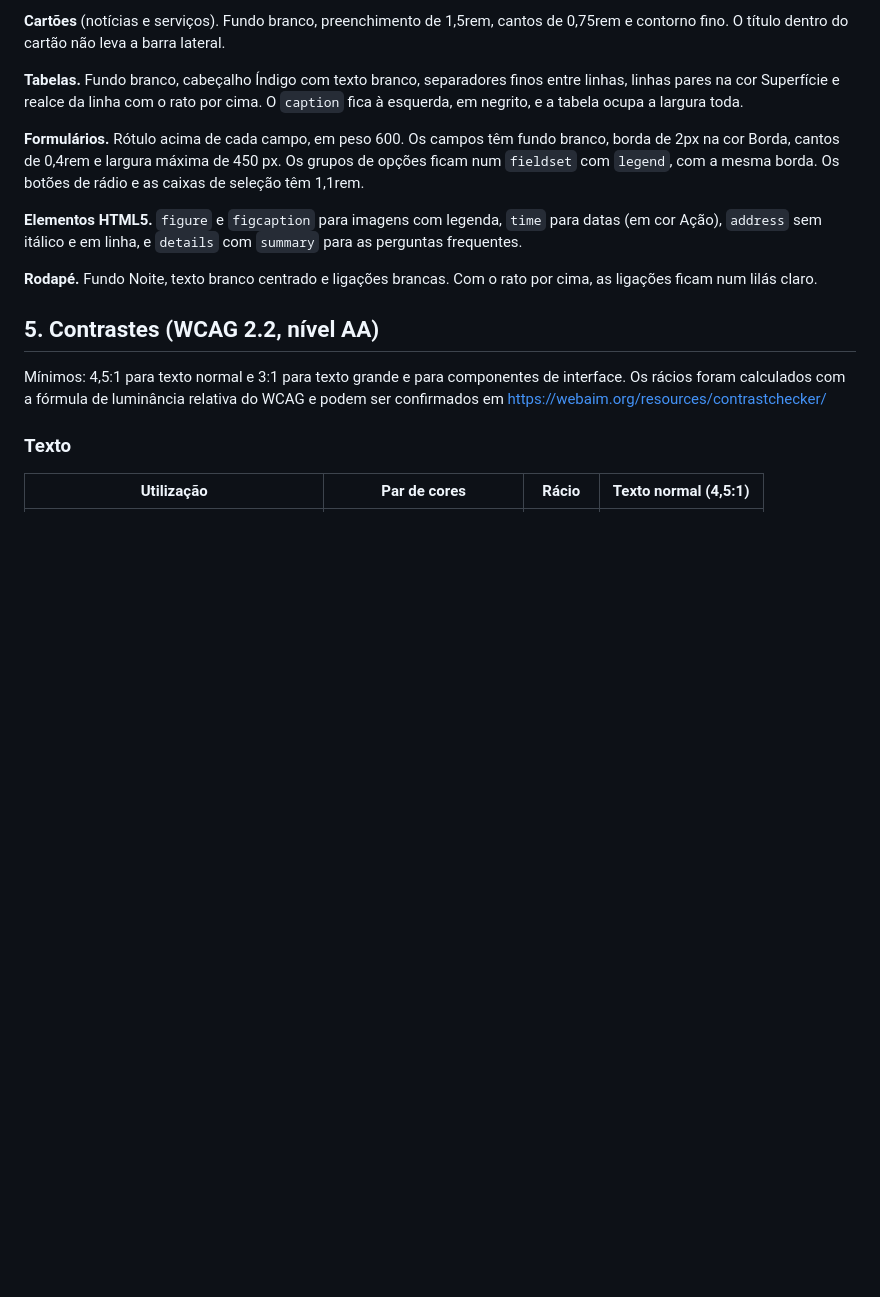
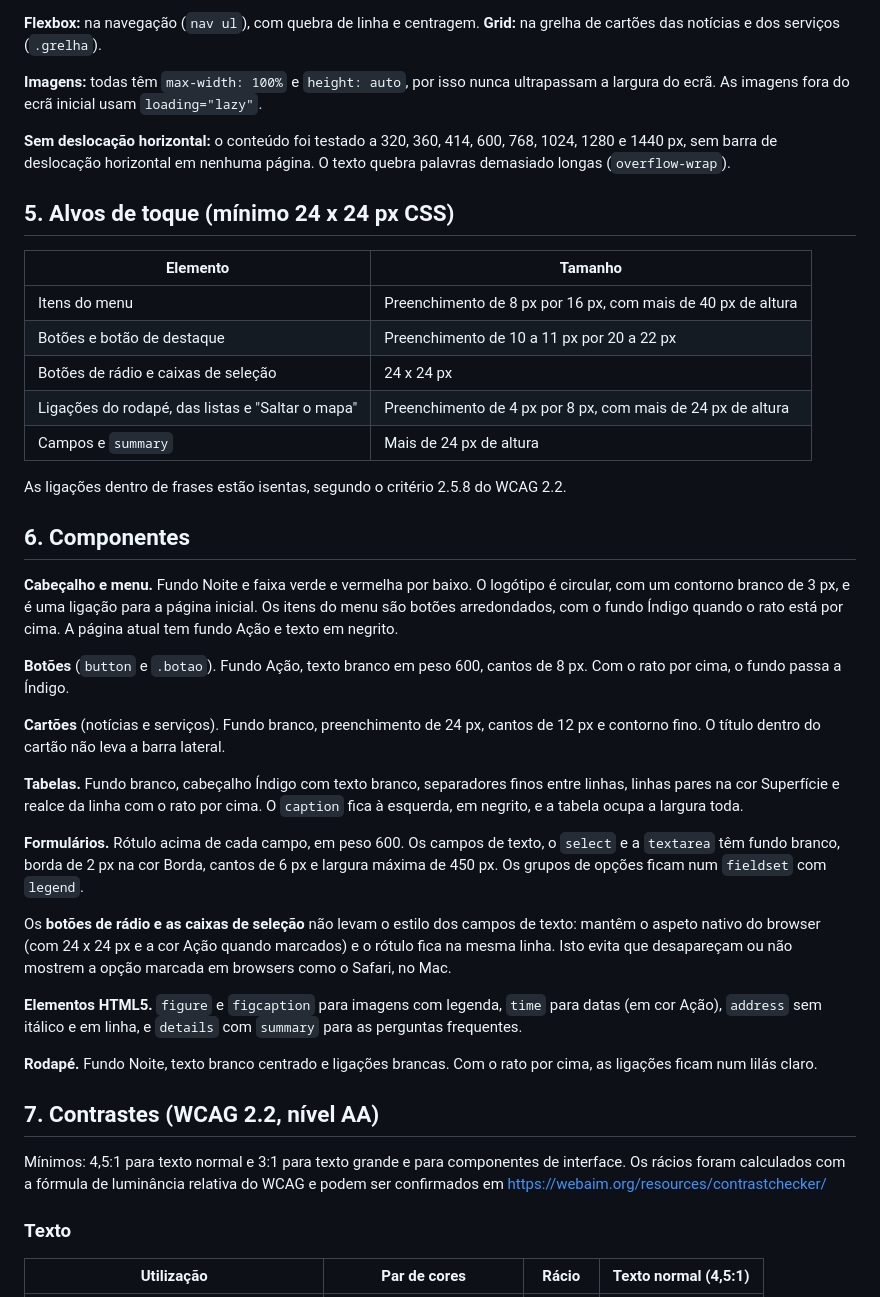
Before and after one commit to Afonso091/ATCV-Programa-o-WEB-Cliente, a Markdown page: docs/guia de estilo/guia-estilo.md, the part around one of its changes. Drawn GitHub-style; blank space fills up the shorter version.

```diff
--- a/docs/guia de estilo/guia-estilo.md
+++ b/docs/guia de estilo/guia-estilo.md
@@ -69,15 +79,41 @@ São usados também ajustes mais pequenos (0,25rem, 0,6rem, 0,75rem) no preenchi
 
-**Cartões** (notícias e serviços). Fundo branco, preenchimento de 1,5rem, cantos de 0,75rem e contorno fino. O título dentro do cartão não leva a barra lateral.
+**Flexbox:** na navegação (`nav ul`), com quebra de linha e centragem. **Grid:** na grelha de cartões das notícias e dos serviços (`.grelha`).
+
+**Imagens:** todas têm `max-width: 100%` e `height: auto`, por isso nunca ultrapassam a largura do ecrã. As imagens fora do ecrã inicial usam `loading="lazy"`.
+
+**Sem deslocação horizontal:** o conteúdo foi testado a 320, 360, 414, 600, 768, 1024, 1280 e 1440 px, sem barra de deslocação horizontal em nenhuma página. O texto quebra palavras demasiado longas (`overflow-wrap`).
+
+## 5. Alvos de toque (mínimo 24 x 24 px CSS)
+
+| Elemento | Tamanho |
+|---|---|
+| Itens do menu | Preenchimento de 8 px por 16 px, com mais de 40 px de altura |
+| Botões e botão de destaque | Preenchimento de 10 a 11 px por 20 a 22 px |
+| Botões de rádio e caixas de seleção | 24 x 24 px |
+| Ligações do rodapé, das listas e "Saltar o mapa" | Preenchimento de 4 px por 8 px, com mais de 24 px de altura |
+| Campos e `summary` | Mais de 24 px de altura |
+
+As ligações dentro de frases estão isentas, segundo o critério 2.5.8 do WCAG 2.2.
+
+## 6. Componentes
+
+**Cabeçalho e menu.** Fundo Noite e faixa verde e vermelha por baixo. O logótipo é circular, com um contorno branco de 3 px, e é uma ligação para a página inicial. Os itens do menu são botões arredondados, com o fundo Índigo quando o rato está por cima. A página atual tem fundo Ação e texto em negrito.
+
+**Botões** (`button` e `.botao`). Fundo Ação, texto branco em peso 600, cantos de 8 px. Com o rato por cima, o fundo passa a Índigo.
+
+**Cartões** (notícias e serviços). Fundo branco, preenchimento de 24 px, cantos de 12 px e contorno fino. O título dentro do cartão não leva a barra lateral.
 
 **Tabelas.** Fundo branco, cabeçalho Índigo com texto branco, separadores finos entre linhas, linhas pares na cor Superfície e realce da linha com o rato por cima. O `caption` fica à esquerda, em negrito, e a tabela ocupa a largura toda.
 
-**Formulários.** Rótulo acima de cada campo, em peso 600. Os campos têm fundo branco, borda de 2px na cor Borda, cantos de 0,4rem e largura máxima de 450 px. Os grupos de opções ficam num `fieldset` com `legend`, com a mesma borda. Os botões de rádio e as caixas de seleção têm 1,1rem.
+**Formulários.** Rótulo acima de cada campo, em peso 600. Os campos de texto, o `select` e a `textarea` têm fundo branco, borda de 2 px na cor Borda, cantos de 6 px e largura máxima de 450 px. Os grupos de opções ficam num `fieldset` com `legend`.
+
+Os **botões de rádio e as caixas de seleção** não levam o estilo dos campos de texto: mantêm o aspeto nativo do browser (com 24 x 24 px e a cor Ação quando marcados) e o rótulo fica na mesma linha. Isto evita que desapareçam ou não mostrem a opção marcada em browsers como o Safari, no Mac.
 
 **Elementos HTML5.** `figure` e `figcaption` para imagens com legenda, `time` para datas (em cor Ação), `address` sem itálico e em linha, e `details` com `summary` para as perguntas frequentes.
 
 **Rodapé.** Fundo Noite, texto branco centrado e ligações brancas. Com o rato por cima, as ligações ficam num lilás claro.
 
-## 5. Contrastes (WCAG 2.2, nível AA)
+## 7. Contrastes (WCAG 2.2, nível AA)
 
 Mínimos: 4,5:1 para texto normal e 3:1 para texto grande e para componentes de interface. Os rácios foram calculados com a fórmula de luminância relativa do WCAG e podem ser confirmados em https://webaim.org/resources/contrastchecker/
 
```
Also changed, not shown: other parts of docs/guia de estilo/guia-estilo.md (+27 -16 lines).
